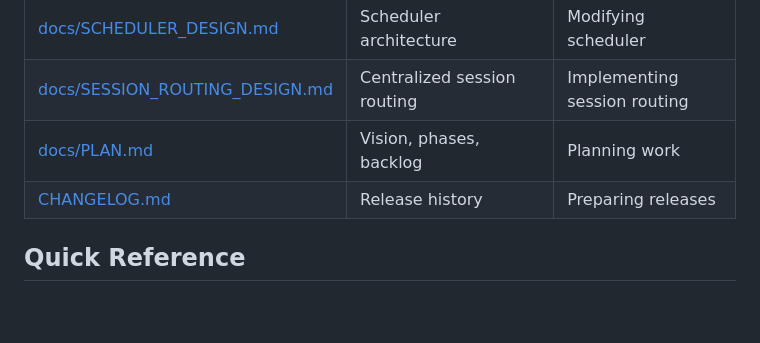
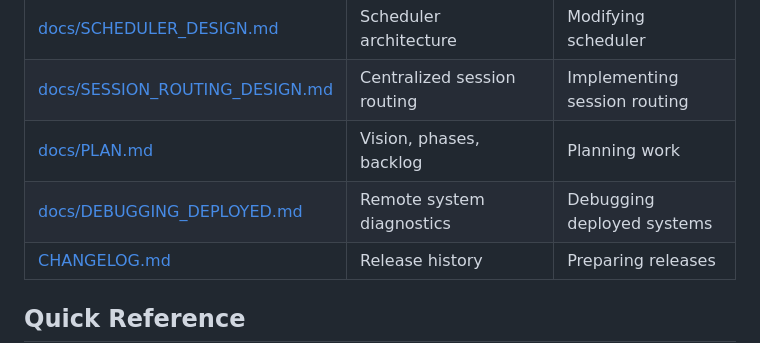
Before and after one commit to alan-phobos-org/agency, a Markdown page: AGENTS.md, the part around the change. GitHub-like rendering; blank space fills up the shorter version.

Commit message:
Prod debugging instructions

```diff
--- a/AGENTS.md
+++ b/AGENTS.md
@@ -17,6 +17,7 @@ Deploying agents should feel like reliable infrastructure, not babysitting exper
 | [docs/SCHEDULER_DESIGN.md](docs/SCHEDULER_DESIGN.md) | Scheduler architecture | Modifying scheduler |
 | [docs/SESSION_ROUTING_DESIGN.md](docs/SESSION_ROUTING_DESIGN.md) | Centralized session routing | Implementing session routing |
 | [docs/PLAN.md](docs/PLAN.md) | Vision, phases, backlog | Planning work |
+| [docs/DEBUGGING_DEPLOYED.md](docs/DEBUGGING_DEPLOYED.md) | Remote system diagnostics | Debugging deployed systems |
 | [CHANGELOG.md](CHANGELOG.md) | Release history | Preparing releases |
 
 ## Quick Reference
```
Also changed, not shown: docs/CLAUDE_MISTAKES_ANALYSIS.md (added, +132 -0 lines), docs/DEBUGGING_DEPLOYED.md (added, +116 -0 lines).
